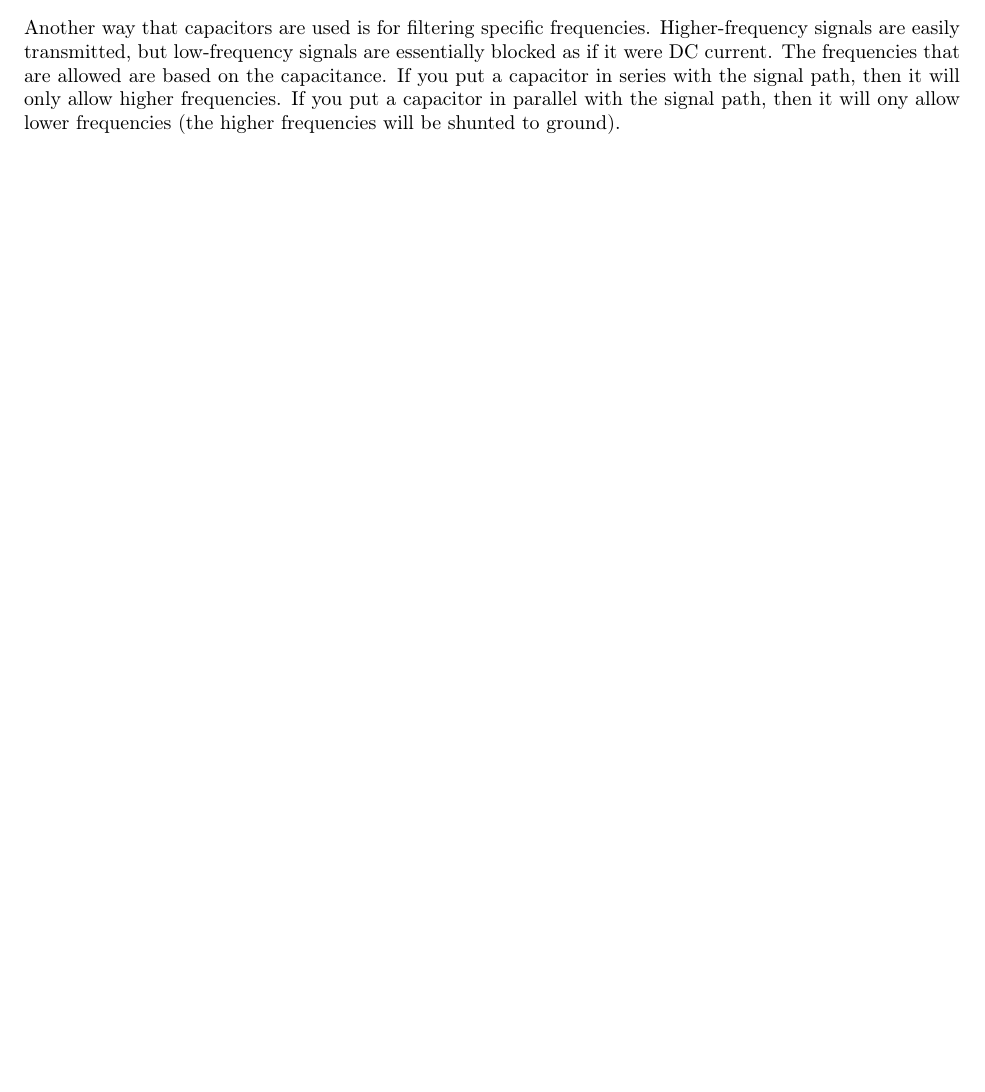
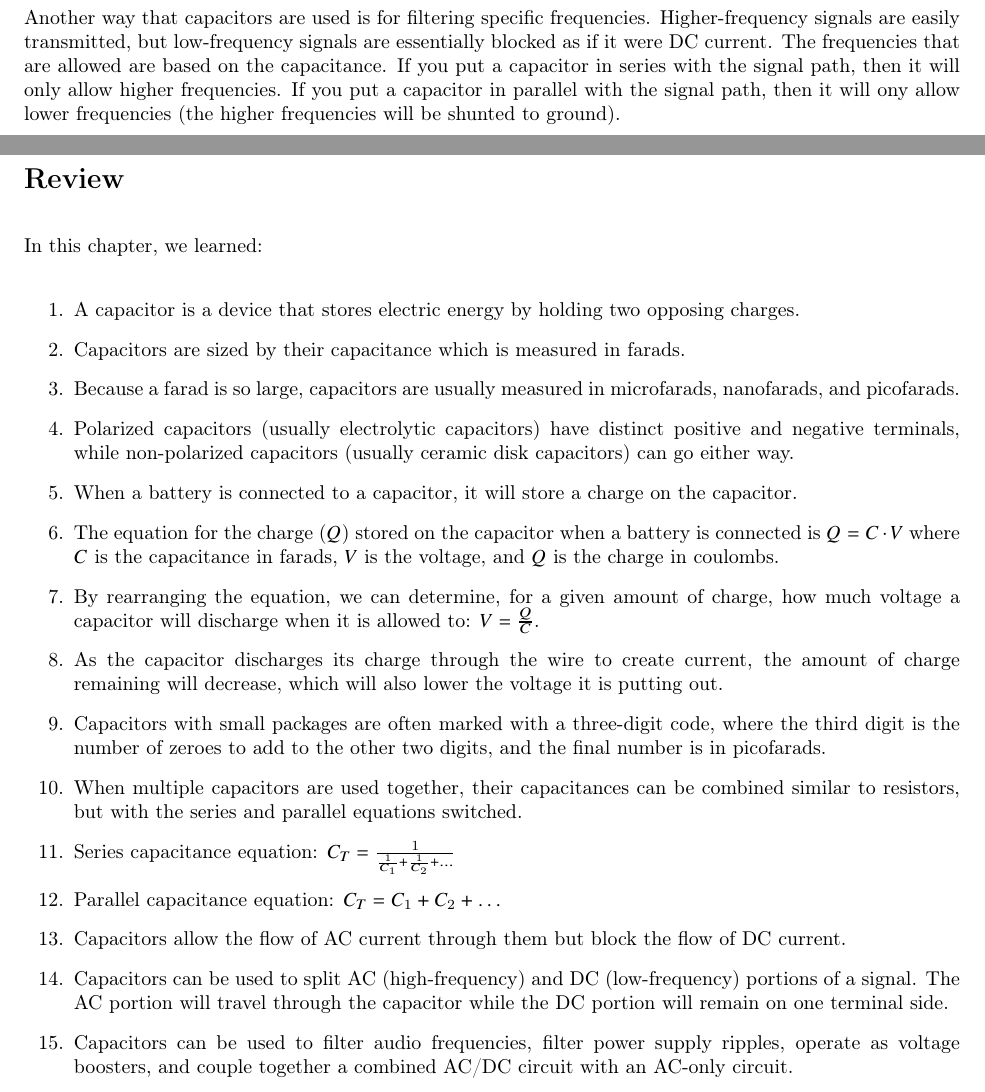
Before and after one commit to blinkinglight/electronics_for_everyone, a LaTeX thesis (ElectronicsForEveryone.tex, which reads CapacitorIntro.tex): part of page 173 of 189 before the commit and two parts of pages 174 and 175 of 191 after it, the two joined at a grey line, cut so that both start at the same text, the shorter picture padded with empty space. Compiled offline with pdfLaTeX.

Commit message:
Added review problems

```diff
--- a/CapacitorIntro.tex
+++ b/CapacitorIntro.tex
@@ -347,3 +357,27 @@ If you put a capacitor in parallel with the signal path, then it will ony allow
 %If you see a capacitor in any sort of equipment, do not touch it, even with the power off.
 %Because capacitors store charge, they can still hold on to the charge even after the power is off.
 %\end{sidebar}
+
+\reviewsection
+
+In this chapter, we learned:
+
+\begin{enumerate}
+\item A capacitor is a device that stores electric energy by holding two opposing charges.
+\item Capacitors are sized by their capacitance which is measured in farads.
+\item Because a farad is so large, capacitors are usually measured in microfarads, nanofarads, and picofarads.
+\item Polarized capacitors (usually electrolytic capacitors) have distinct positive and negative terminals, while non-polarized capacitors (usually ceramic disk capacitors) can go either way.
+\item When a battery is connected to a capacitor, it will store a charge on the capacitor.
+\item The equation for the charge ($Q$) stored on the capacitor when a battery is connected is $Q = C\cdot V$ where $C$ is the capacitance in farads, $V$ is the voltage, and $Q$ is the charge in coulombs.
+\item By rearranging the equation, we can determine, for a given amount of charge, how much voltage a capacitor will discharge when it is allowed to: $V = \frac{Q}{C}$.
+\item As the capacitor discharges its charge through the wire to create current, the amount of charge remaining will decrease, which will also lower the voltage it is putting out.
+\item Capacitors with small packages are often marked with a three-digit code, where the third digit is the number of zeroes to add to the other two digits, and the final number is in picofarads.
+\item When multiple capacitors are used together, their capacitances can be combined similar to resistors, but with the series and parallel equations switched.
+\item Series capacitance equation: $C_T = \frac{1}{\frac{1}{C_1} + \frac{1}{C_2} + \ldots}$
+\item Parallel capacitance equation: $C_T = C_1 + C_2 + \ldots$
+\item Capacitors allow the flow of AC current through them but block the flow of DC current.
+\item Capacitors can be used to split AC (high-frequency) and DC (low-frequency) portions of a signal.  The AC portion will travel through the capacitor while the DC portion will remain on one terminal side.
+\item Capacitors can be used to filter audio frequencies, filter power supply ripples, operate as voltage boosters, and couple together a combined AC/DC circuit with an AC-only circuit.
+\end{enumerate}
+
+\exercisesection
```
Also changed, not shown: CapacitorIntro.tex (24 more changed lines).
